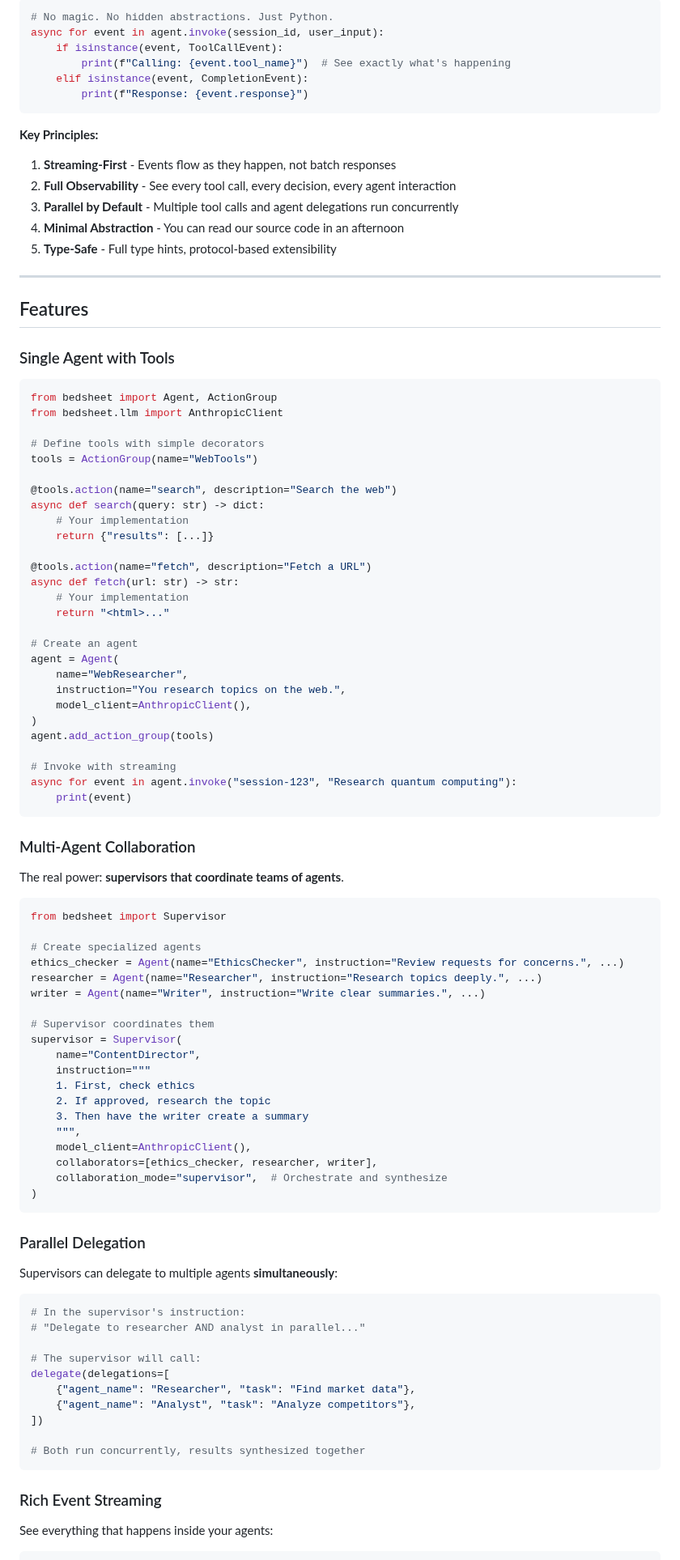
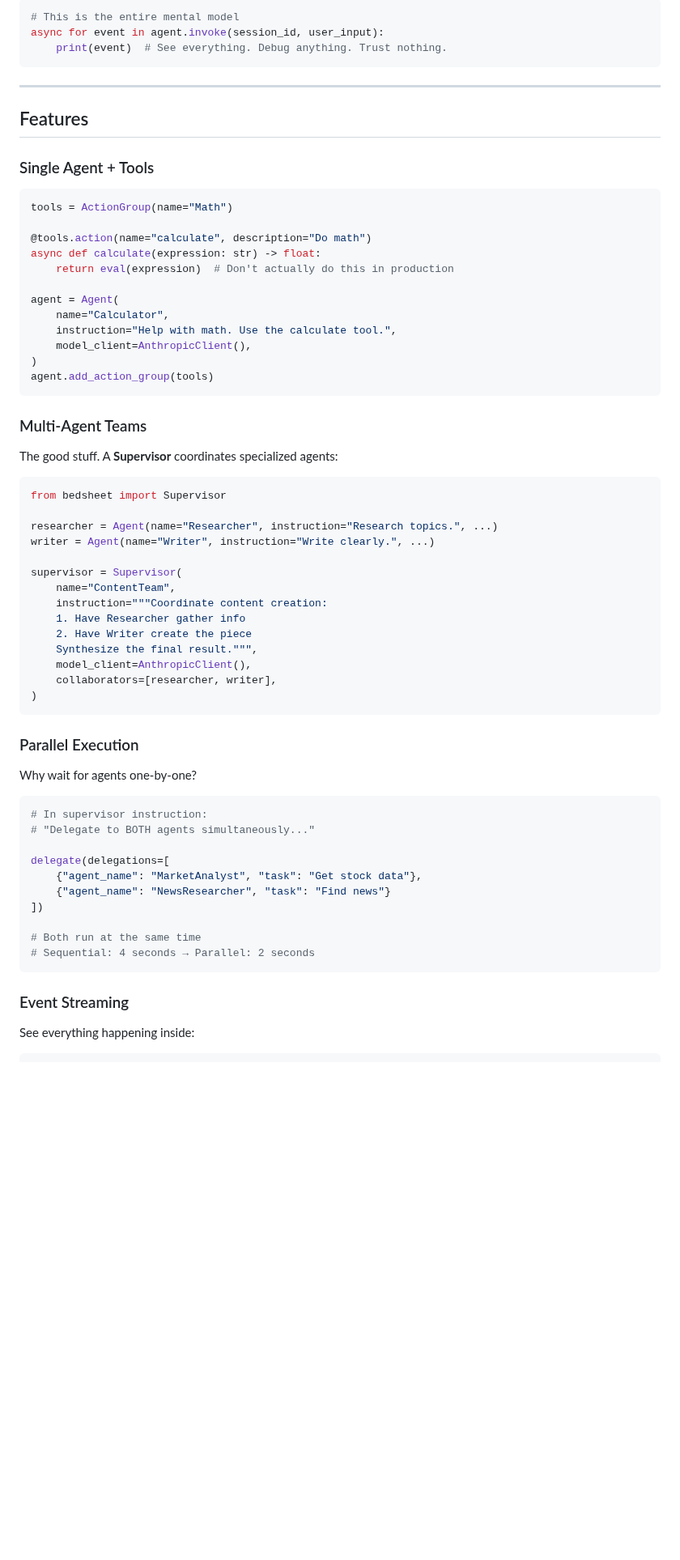
Before and after one commit to sivang/bedsheet, a Markdown page: README.md, the part around one of its changes. Shown at 81% size. GitHub-like rendering; blank space fills up the shorter version.

````diff
--- a/README.md
+++ b/README.md
@@ -50,102 +96,71 @@ Plus, we think agent frameworks shouldn't take themselves too seriously.
 
 ```python
-# No magic. No hidden abstractions. Just Python.
+# This is the entire mental model
 async for event in agent.invoke(session_id, user_input):
-    if isinstance(event, ToolCallEvent):
-        print(f"Calling: {event.tool_name}")  # See exactly what's happening
-    elif isinstance(event, CompletionEvent):
-        print(f"Response: {event.response}")
+    print(event)  # See everything. Debug anything. Trust nothing.
 ```
-
-**Key Principles:**
-
-1. **Streaming-First** - Events flow as they happen, not batch responses
-2. **Full Observability** - See every tool call, every decision, every agent interaction
-3. **Parallel by Default** - Multiple tool calls and agent delegations run concurrently
-4. **Minimal Abstraction** - You can read our source code in an afternoon
-5. **Type-Safe** - Full type hints, protocol-based extensibility
 
 ---
 
 ## Features
 
-### Single Agent with Tools
+### Single Agent + Tools
 
 ```python
-from bedsheet import Agent, ActionGroup
-from bedsheet.llm import AnthropicClient
+tools = ActionGroup(name="Math")
 
-# Define tools with simple decorators
-tools = ActionGroup(name="WebTools")
+@tools.action(name="calculate", description="Do math")
+async def calculate(expression: str) -> float:
+    return eval(expression)  # Don't actually do this in production
 
-@tools.action(name="search", description="Search the web")
-async def search(query: str) -> dict:
-    # Your implementation
-    return {"results": [...]}
-
-@tools.action(name="fetch", description="Fetch a URL")
-async def fetch(url: str) -> str:
-    # Your implementation
-    return "<html>..."
-
-# Create an agent
 agent = Agent(
-    name="WebResearcher",
-    instruction="You research topics on the web.",
+    name="Calculator",
+    instruction="Help with math. Use the calculate tool.",
     model_client=AnthropicClient(),
 )
 agent.add_action_group(tools)
-
-# Invoke with streaming
-async for event in agent.invoke("session-123", "Research quantum computing"):
-    print(event)
 ```
 
-### Multi-Agent Collaboration
+### Multi-Agent Teams
 
-The real power: **supervisors that coordinate teams of agents**.
+The good stuff. A **Supervisor** coordinates specialized agents:
 
 ```python
 from bedsheet import Supervisor
 
-# Create specialized agents
-ethics_checker = Agent(name="EthicsChecker", instruction="Review requests for concerns.", ...)
-researcher = Agent(name="Researcher", instruction="Research topics deeply.", ...)
-writer = Agent(name="Writer", instruction="Write clear summaries.", ...)
+researcher = Agent(name="Researcher", instruction="Research topics.", ...)
+writer = Agent(name="Writer", instruction="Write clearly.", ...)
 
-# Supervisor coordinates them
 supervisor = Supervisor(
-    name="ContentDirector",
-    instruction="""
-    1. First, check ethics
-    2. If approved, research the topic
-    3. Then have the writer create a summary
-    """,
+    name="ContentTeam",
+    instruction="""Coordinate content creation:
+    1. Have Researcher gather info
+    2. Have Writer create the piece
+    Synthesize the final result.""",
     model_client=AnthropicClient(),
-    collaborators=[ethics_checker, researcher, writer],
-    collaboration_mode="supervisor",  # Orchestrate and synthesize
+    collaborators=[researcher, writer],
 )
 ```
 
-### Parallel Delegation
+### Parallel Execution
 
-Supervisors can delegate to multiple agents **simultaneously**:
+Why wait for agents one-by-one?
 
 ```python
-# In the supervisor's instruction:
-# "Delegate to researcher AND analyst in parallel..."
+# In supervisor instruction:
+# "Delegate to BOTH agents simultaneously..."
 
-# The supervisor will call:
 delegate(delegations=[
-    {"agent_name": "Researcher", "task": "Find market data"},
-    {"agent_name": "Analyst", "task": "Analyze competitors"},
+    {"agent_name": "MarketAnalyst", "task": "Get stock data"},
+    {"agent_name": "NewsResearcher", "task": "Find news"}
 ])
 
-# Both run concurrently, results synthesized together
+# Both run at the same time
+# Sequential: 4 seconds → Parallel: 2 seconds
 ```
 
-### Rich Event Streaming
+### Event Streaming
 
-See everything that happens inside your agents:
+See everything happening inside:
 
 ```python
````
Also changed, not shown: other parts of README.md (+188 -277 lines).
